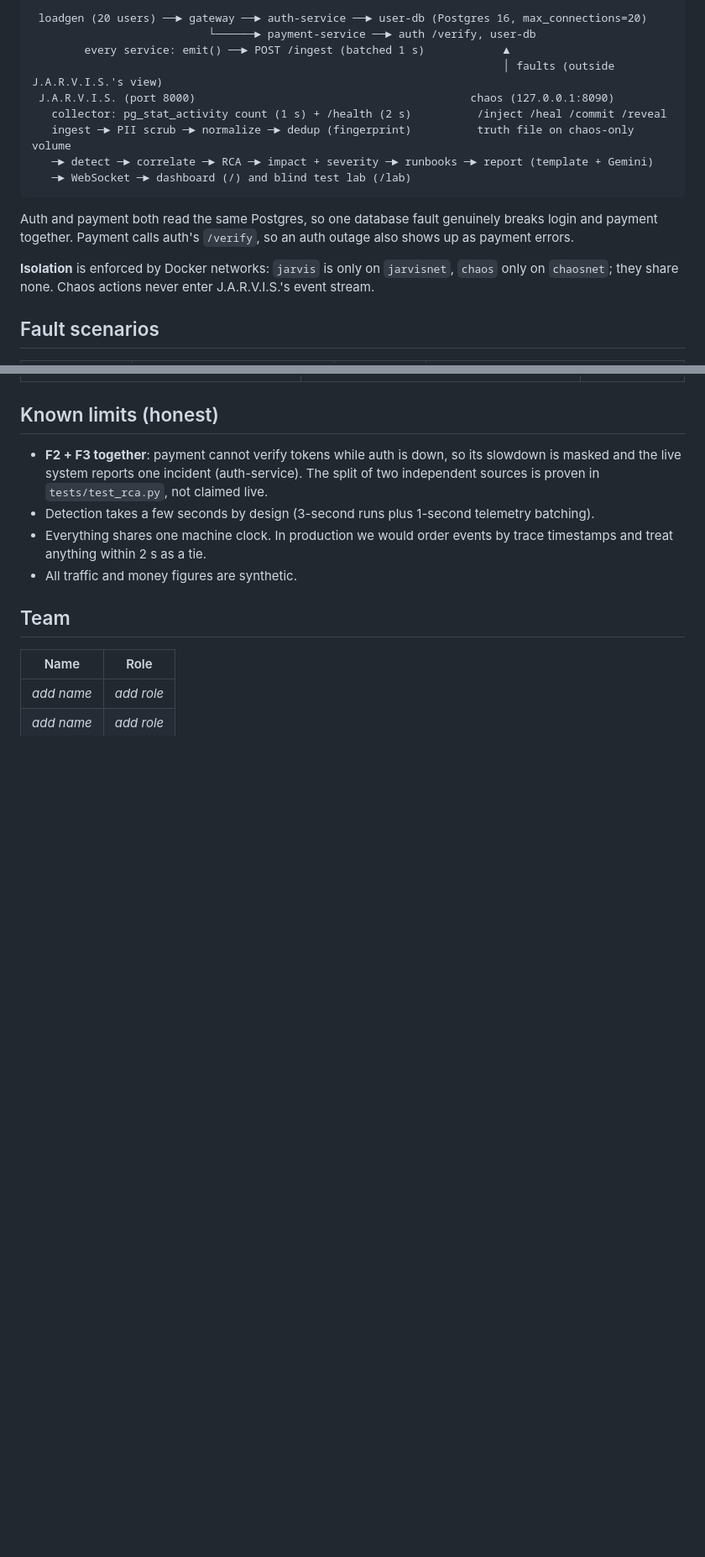
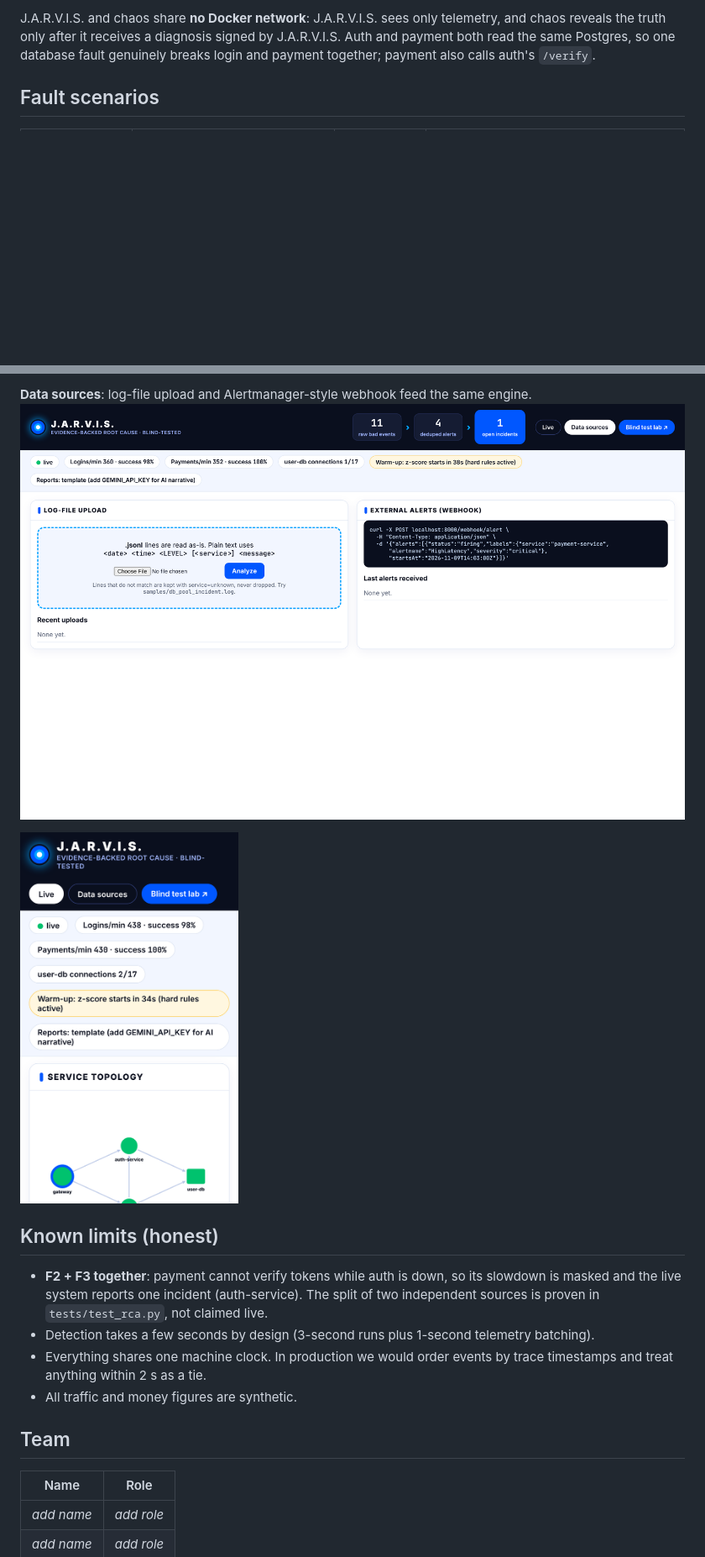
Before and after one commit to meenakshisatpathy20-del/JARVIS, a Markdown page: README.md, 2 parts joined by grey strips. Shown at 84% size. GitHub-like rendering; pictures changed too: docs/screenshots/data-sources.png (added); blank space fills up the shorter version.

Commit message:
README: architecture diagram, screenshot gallery, contents

````diff
--- a/README.md
+++ b/README.md
@@ -103,19 +129,7 @@ python scripts/fault_drill.py db_pool payment_slow auth_down
 ```
- loadgen (20 users) ──► gateway ──► auth-service ──► user-db (Postgres 16, max_connections=20)
-                           └──────► payment-service ──► auth /verify, user-db
-        every service: emit() ──► POST /ingest (batched 1 s)            ▲
-                                                                        │ faults (outside J.A.R.V.I.S.'s view)
- J.A.R.V.I.S. (port 8000)                                          chaos (127.0.0.1:8090)
-   collector: pg_stat_activity count (1 s) + /health (2 s)          /inject /heal /commit /reveal
-   ingest ─► PII scrub ─► normalize ─► dedup (fingerprint)          truth file on chaos-only volume
-   ─► detect ─► correlate ─► RCA ─► impact + severity ─► runbooks ─► report (template + Gemini)
-   ─► WebSocket ─► dashboard (/) and blind test lab (/lab)
-```
-Auth and payment both read the same Postgres, so one database fault genuinely breaks login and
-payment together. Payment calls auth's `/verify`, so an auth outage also shows up as payment errors.
-
-**Isolation** is enforced by Docker networks: `jarvis` is only on `jarvisnet`, `chaos` only on
-`chaosnet`; they share none. Chaos actions never enter J.A.R.V.I.S.'s event stream.
+J.A.R.V.I.S. and chaos share **no Docker network**: J.A.R.V.I.S. sees only telemetry, and chaos reveals the
+truth only after it receives a diagnosis signed by J.A.R.V.I.S. Auth and payment both read the same Postgres,
+so one database fault genuinely breaks login and payment together; payment also calls auth's `/verify`.
 
 ## Fault scenarios
 | Fault | Injection | Correct root cause | Evidence J.A.R.V.I.S. cites |
@@ -217,3 +243,7 @@ Run the tests: `pip install pytest pyyaml && python -m pytest -q tests`
+**Data sources**: log-file upload and Alertmanager-style webhook feed the same engine.
+<img src="docs/screenshots/data-sources.png" alt="Data sources tab: upload and webhook">
+
+<img src="docs/screenshots/mobile.png" alt="Dashboard on a phone" width="260">
 
 ## Known limits (honest)
 - **F2 + F3 together**: payment cannot verify tokens while auth is down, so its slowdown is masked and
````
Also changed, not shown: other parts of README.md (+41 -3 lines).
